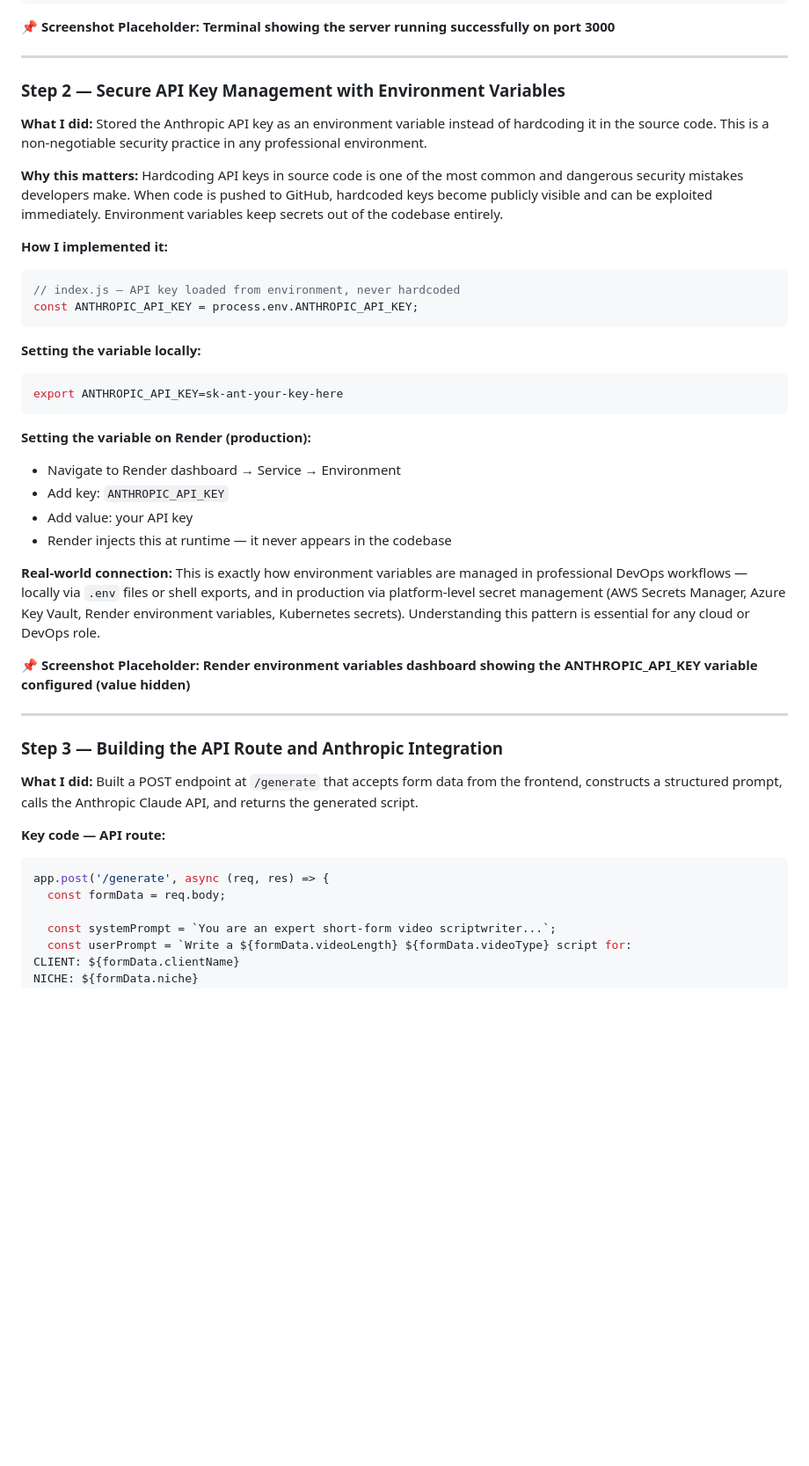
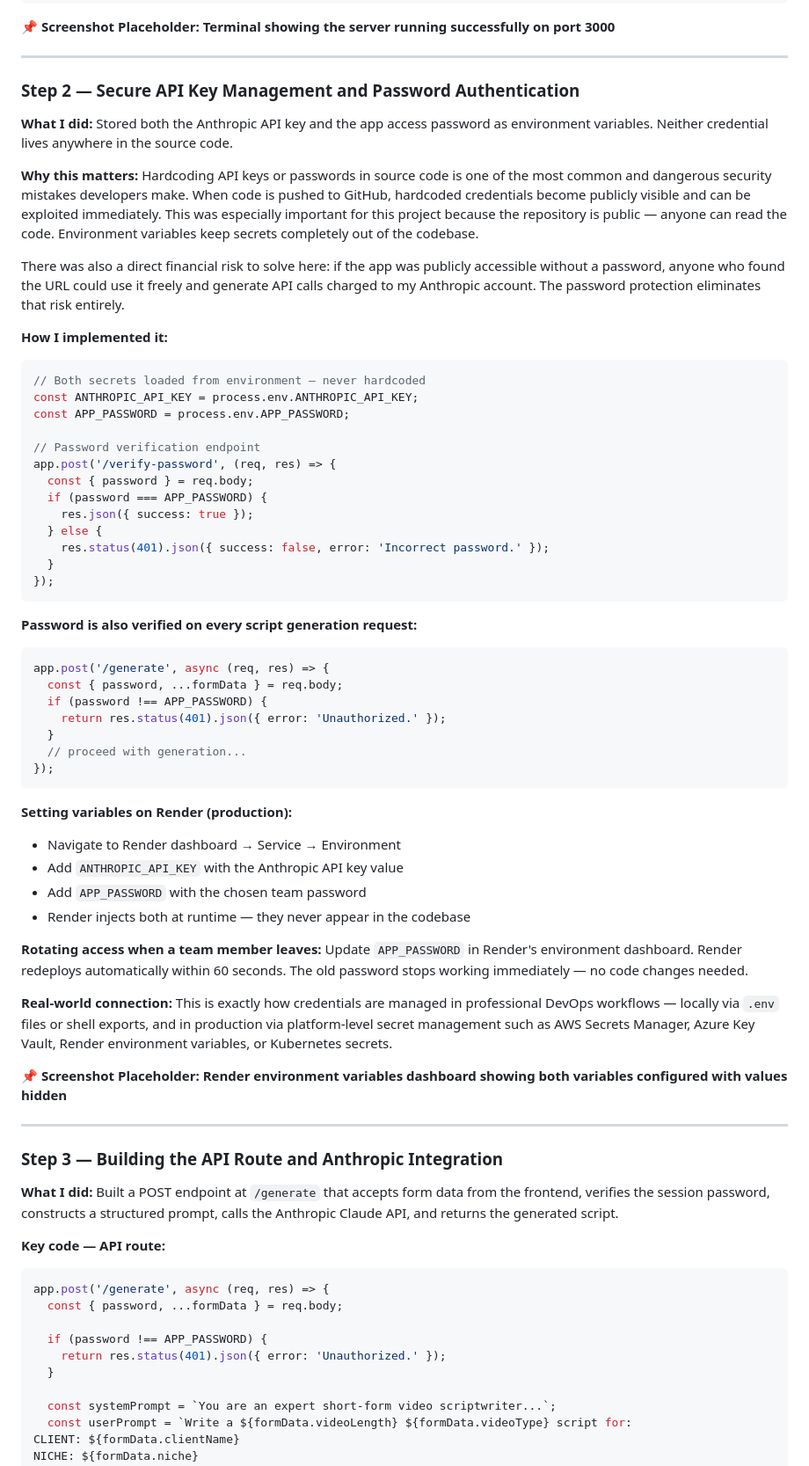
Before and after one commit to brendanmrojas-ops/FCC-Script-Generator, a Markdown page: README.md, the part around one of its changes. Shown at 88% size. GitHub-like rendering; blank space fills up the shorter version.

````diff
--- a/README.md
+++ b/README.md
@@ -134,47 +138,73 @@ app.listen(3000, () => console.log('Server running on port 3000'));
 
 ---
 
-### Step 2 — Secure API Key Management with Environment Variables
+### Step 2 — Secure API Key Management and Password Authentication
 
 **What I did:**
-Stored the Anthropic API key as an environment variable instead of hardcoding it in the source code. This is a non-negotiable security practice in any professional environment.
+Stored both the Anthropic API key and the app access password as environment variables. Neither credential lives anywhere in the source code.
 
 **Why this matters:**
-Hardcoding API keys in source code is one of the most common and dangerous security mistakes developers make. When code is pushed to GitHub, hardcoded keys become publicly visible and can be exploited immediately. Environment variables keep secrets out of the codebase entirely.
+Hardcoding API keys or passwords in source code is one of the most common and dangerous security mistakes developers make. When code is pushed to GitHub, hardcoded credentials become publicly visible and can be exploited immediately. This was especially important for this project because the repository is public — anyone can read the code. Environment variables keep secrets completely out of the codebase.
+
+There was also a direct financial risk to solve here: if the app was publicly accessible without a password, anyone who found the URL could use it freely and generate API calls charged to my Anthropic account. The password protection eliminates that risk entirely.
 
 **How I implemented it:**
 ```javascript
-// index.js — API key loaded from environment, never hardcoded
+// Both secrets loaded from environment — never hardcoded
 const ANTHROPIC_API_KEY = process.env.ANTHROPIC_API_KEY;
+const APP_PASSWORD = process.env.APP_PASSWORD;
+
+// Password verification endpoint
+app.post('/verify-password', (req, res) => {
+  const { password } = req.body;
+  if (password === APP_PASSWORD) {
+    res.json({ success: true });
+  } else {
+    res.status(401).json({ success: false, error: 'Incorrect password.' });
+  }
+});
 ```
 
-**Setting the variable locally:**
-```bash
-export ANTHROPIC_API_KEY=sk-ant-your-key-here
+**Password is also verified on every script generation request:**
+```javascript
+app.post('/generate', async (req, res) => {
+  const { password, ...formData } = req.body;
+  if (password !== APP_PASSWORD) {
+    return res.status(401).json({ error: 'Unauthorized.' });
+  }
+  // proceed with generation...
+});
 ```
 
-**Setting the variable on Render (production):**
+**Setting variables on Render (production):**
 - Navigate to Render dashboard → Service → Environment
-- Add key: `ANTHROPIC_API_KEY`
-- Add value: your API key
-- Render injects this at runtime — it never appears in the codebase
+- Add `ANTHROPIC_API_KEY` with the Anthropic API key value
+- Add `APP_PASSWORD` with the chosen team password
+- Render injects both at runtime — they never appear in the codebase
+
+**Rotating access when a team member leaves:**
+Update `APP_PASSWORD` in Render's environment dashboard. Render redeploys automatically within 60 seconds. The old password stops working immediately — no code changes needed.
 
 **Real-world connection:**
-This is exactly how environment variables are managed in professional DevOps workflows — locally via `.env` files or shell exports, and in production via platform-level secret management (AWS Secrets Manager, Azure Key Vault, Render environment variables, Kubernetes secrets). Understanding this pattern is essential for any cloud or DevOps role.
+This is exactly how credentials are managed in professional DevOps workflows — locally via `.env` files or shell exports, and in production via platform-level secret management such as AWS Secrets Manager, Azure Key Vault, Render environment variables, or Kubernetes secrets.
 
-📌 **Screenshot Placeholder: Render environment variables dashboard showing the ANTHROPIC_API_KEY variable configured (value hidden)**
+📌 **Screenshot Placeholder: Render environment variables dashboard showing both variables configured with values hidden**
 
 ---
 
 ### Step 3 — Building the API Route and Anthropic Integration
 
 **What I did:**
-Built a POST endpoint at `/generate` that accepts form data from the frontend, constructs a structured prompt, calls the Anthropic Claude API, and returns the generated script.
+Built a POST endpoint at `/generate` that accepts form data from the frontend, verifies the session password, constructs a structured prompt, calls the Anthropic Claude API, and returns the generated script.
 
 **Key code — API route:**
 ```javascript
 app.post('/generate', async (req, res) => {
-  const formData = req.body;
+  const { password, ...formData } = req.body;
+
+  if (password !== APP_PASSWORD) {
+    return res.status(401).json({ error: 'Unauthorized.' });
+  }
 
   const systemPrompt = `You are an expert short-form video scriptwriter...`;
   const userPrompt = `Write a ${formData.videoLength} ${formData.videoType} script for:
````
Also changed, not shown: other parts of README.md (+48 -32 lines).
